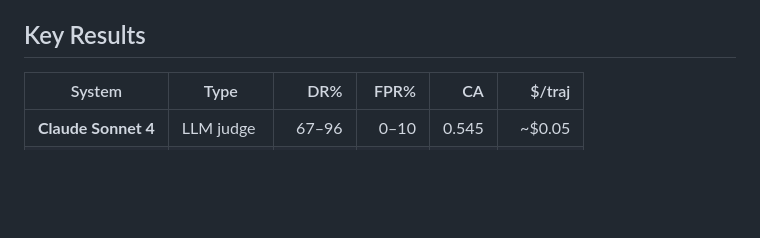
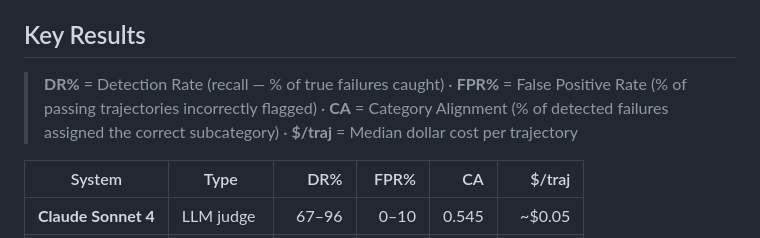
Before and after one commit to Galea-foo/atfd, a Markdown page: README.md, the part around the change. GitHub-like rendering; blank space fills up the shorter version.

Commit message:
docs: add metric descriptions above key results table
Co-Authored-By: Claude Opus 4.6 (1M context) <noreply@anthropic.com>

```diff
--- a/README.md
+++ b/README.md
@@ -28,6 +28,8 @@ ATFD fills this gap. Given a complete agent trajectory (the full sequence of mod
 4. **At what cost** — dollars, latency, tokens, API calls
 
 ## Key Results
+
+> **DR%** = Detection Rate (recall — % of true failures caught) · **FPR%** = False Positive Rate (% of passing trajectories incorrectly flagged) · **CA** = Category Alignment (% of detected failures assigned the correct subcategory) · **$/traj** = Median dollar cost per trajectory
 
 | System | Type | DR% | FPR% | CA | $/traj |
 |--------|------|----:|-----:|---:|-------:|
```
